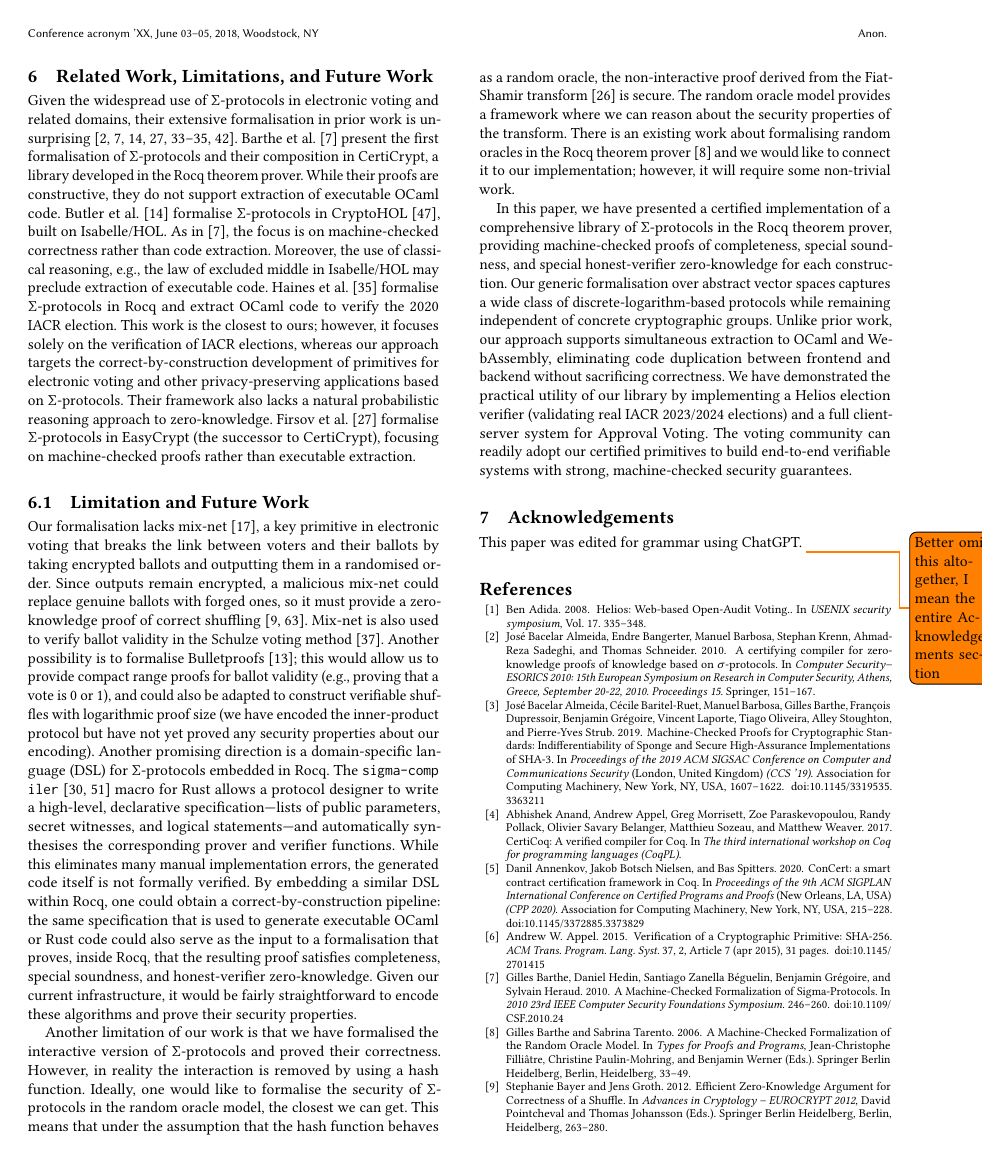
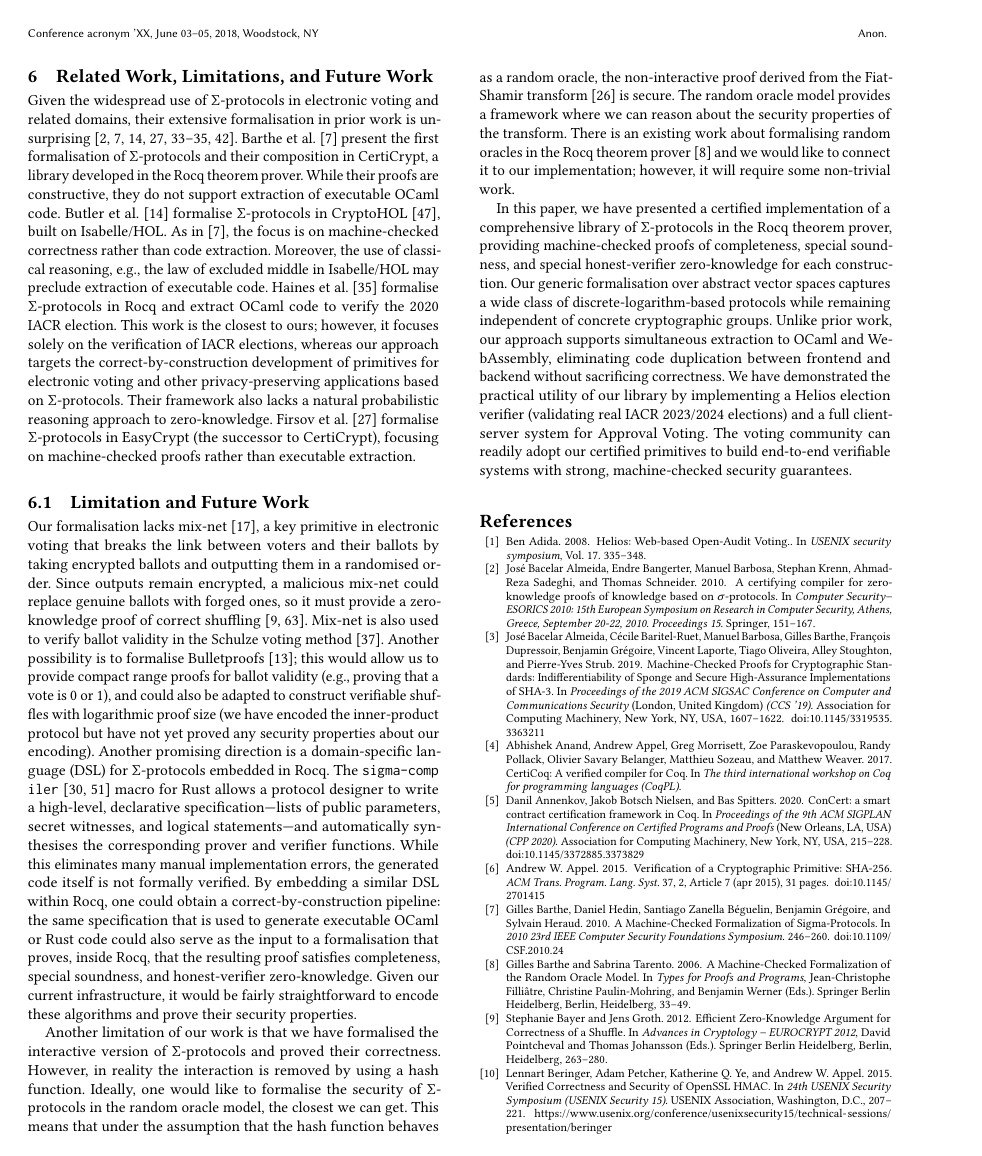
Before and after one commit to mukeshtiwari/SigmaProtocol, a LaTeX paper (paper/CCS/paper.tex): page 12 of 14. Compiled offline with pdfLaTeX.

Commit message:
removed acknowledgements

```diff
--- a/paper/CCS/paper.tex
+++ b/paper/CCS/paper.tex
@@ -1197,8 +1197,6 @@ Our formalisation lacks mix-net~\cite{10.1145/358549.358563}, a key primitive in
 
    In this paper, we have presented a certified implementation of a comprehensive library of $\Sigma$-protocols in the Rocq theorem prover, providing machine-checked proofs of completeness, special soundness, and special honest-verifier zero-knowledge for each construction. Our generic formalisation over abstract vector spaces captures a wide class of discrete-logarithm-based protocols while remaining independent of concrete cryptographic groups. Unlike prior work, our approach supports simultaneous extraction to OCaml and WebAssembly, eliminating code duplication between frontend and backend without sacrificing correctness. We have demonstrated the practical utility of our library by implementing a Helios election verifier (validating real IACR 2023/2024 elections) and a full client-server system for Approval Voting. The voting community can readily adopt our certified primitives to build end-to-end verifiable systems with strong, machine-checked security guarantees.
 
-\section{Acknowledgements}
-This paper was edited for grammar using ChatGPT. \todo{Better omit this altogether, I mean the entire Acknowledgements section}
 
 
 %%
```
